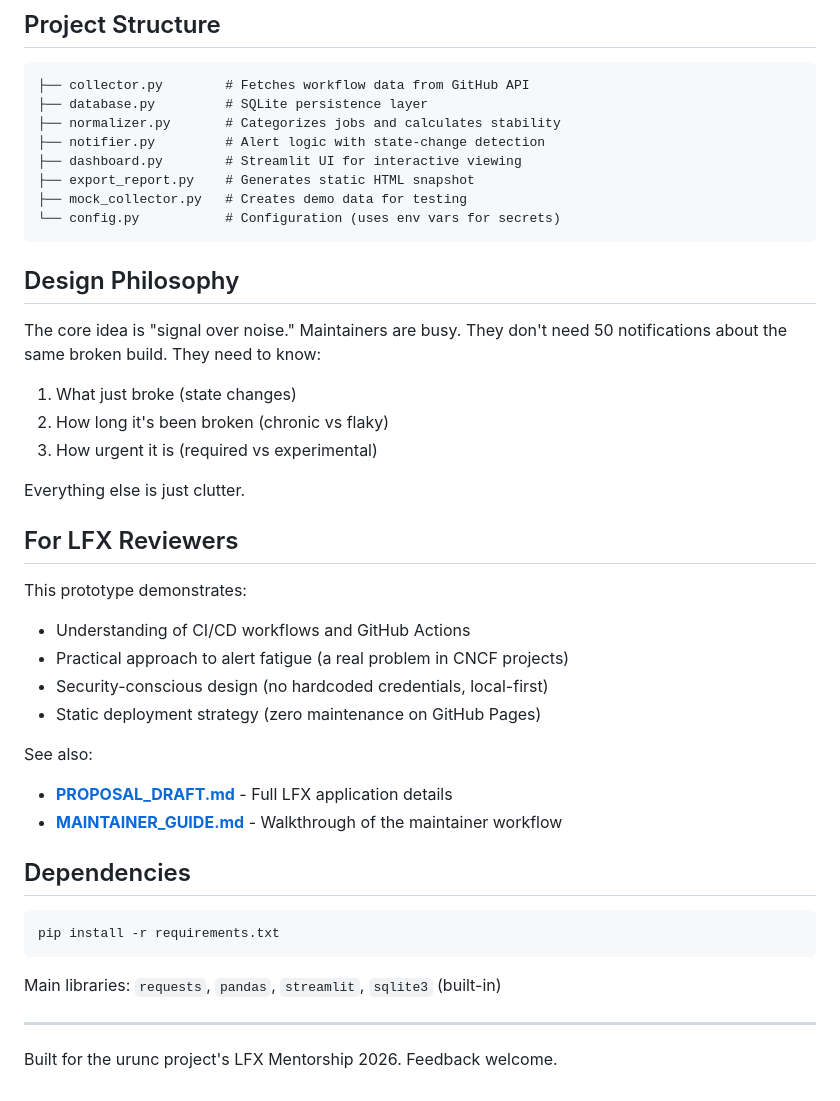
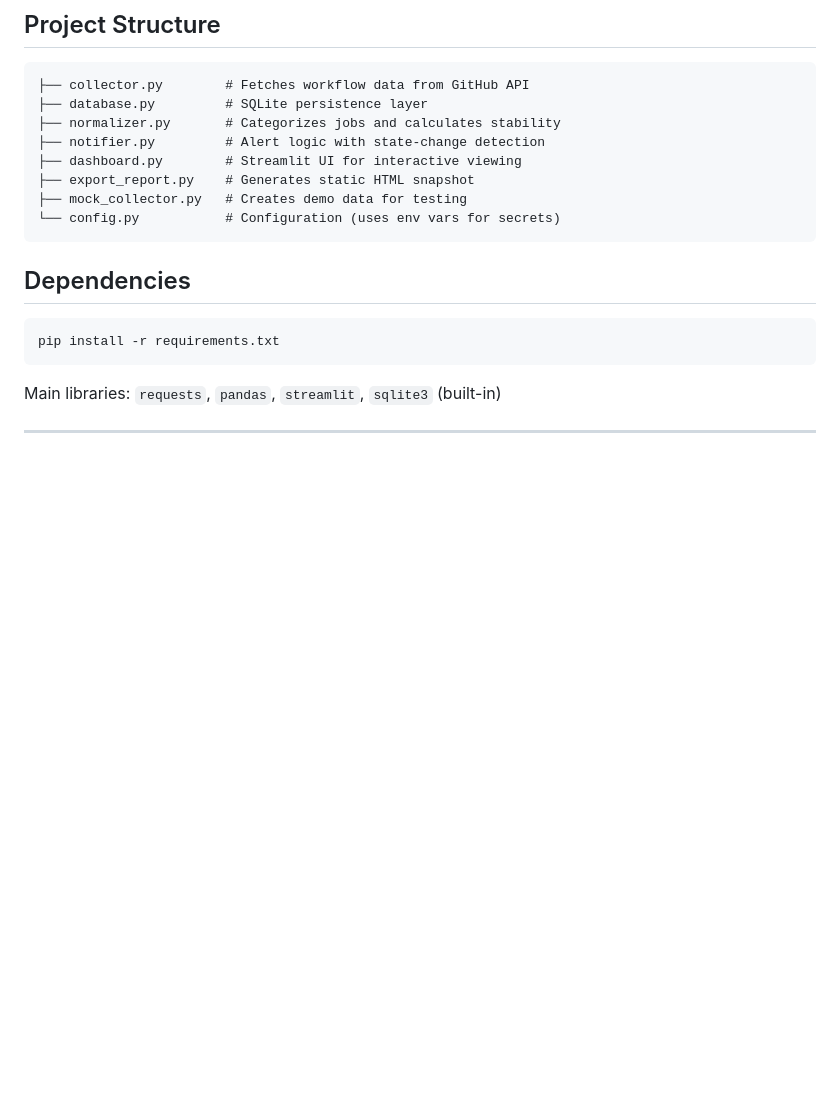
Before and after one commit to chethanac15/urunc-demo, a Markdown page: README.md, the part around the change. Drawn GitHub-style; blank space fills up the shorter version.

````diff
--- a/README.md
+++ b/README.md
@@ -87,27 +87,7 @@ If this isn't set, the notifier just prints to console. This is intentional—no
 └── config.py           # Configuration (uses env vars for secrets)
 ```
 
-## Design Philosophy
 
-The core idea is "signal over noise." Maintainers are busy. They don't need 50 notifications about the same broken build. They need to know:
-
-1. What just broke (state changes)
-2. How long it's been broken (chronic vs flaky)
-3. How urgent it is (required vs experimental)
-
-Everything else is just clutter.
-
-## For LFX Reviewers
-
-This prototype demonstrates:
-- Understanding of CI/CD workflows and GitHub Actions
-- Practical approach to alert fatigue (a real problem in CNCF projects)
-- Security-conscious design (no hardcoded credentials, local-first)
-- Static deployment strategy (zero maintenance on GitHub Pages)
-
-See also:
-- **[PROPOSAL_DRAFT.md](./PROPOSAL_DRAFT.md)** - Full LFX application details
-- **[MAINTAINER_GUIDE.md](./MAINTAINER_GUIDE.md)** - Walkthrough of the maintainer workflow
 
 ## Dependencies
 
@@ -118,5 +98,3 @@ pip install -r requirements.txt
 Main libraries: `requests`, `pandas`, `streamlit`, `sqlite3` (built-in)
 
 ---
-
-Built for the urunc project's LFX Mentorship 2026. Feedback welcome.
````
